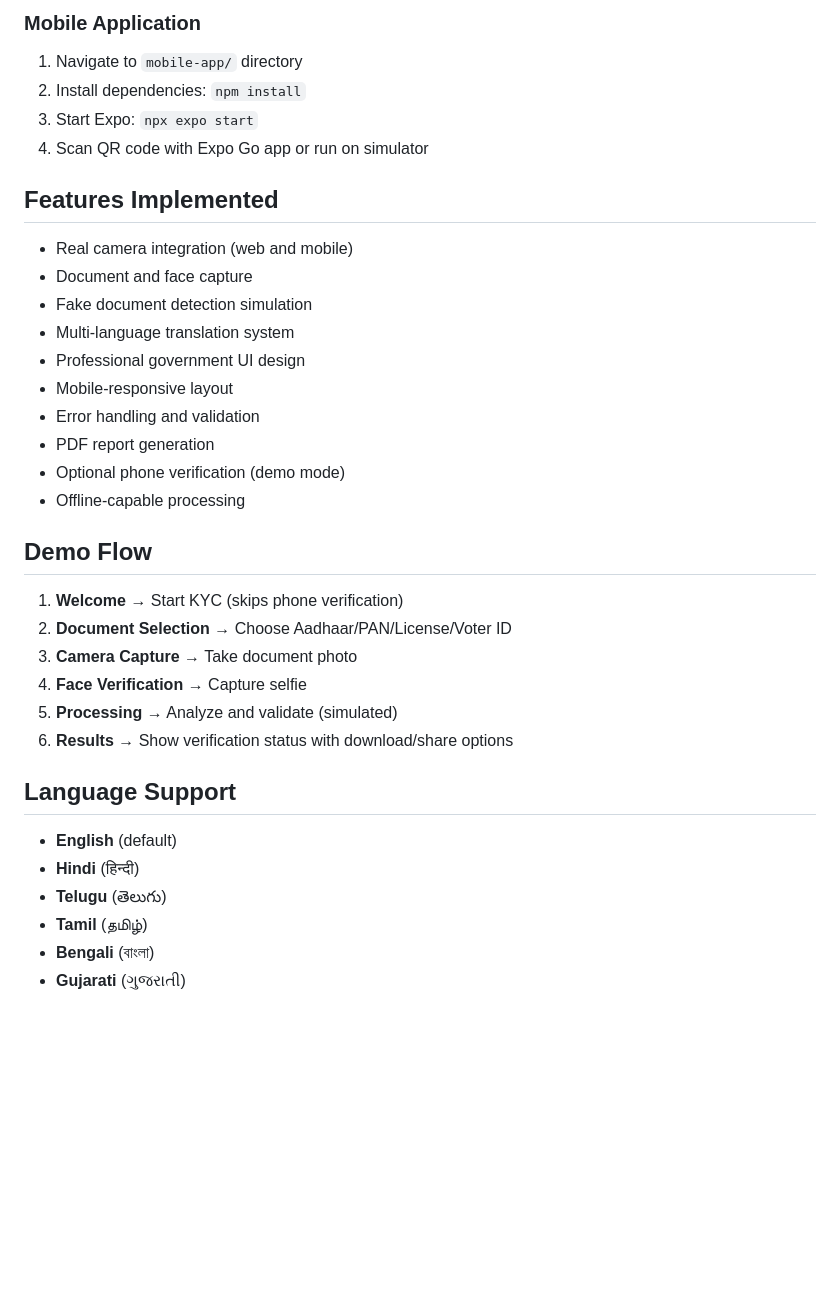
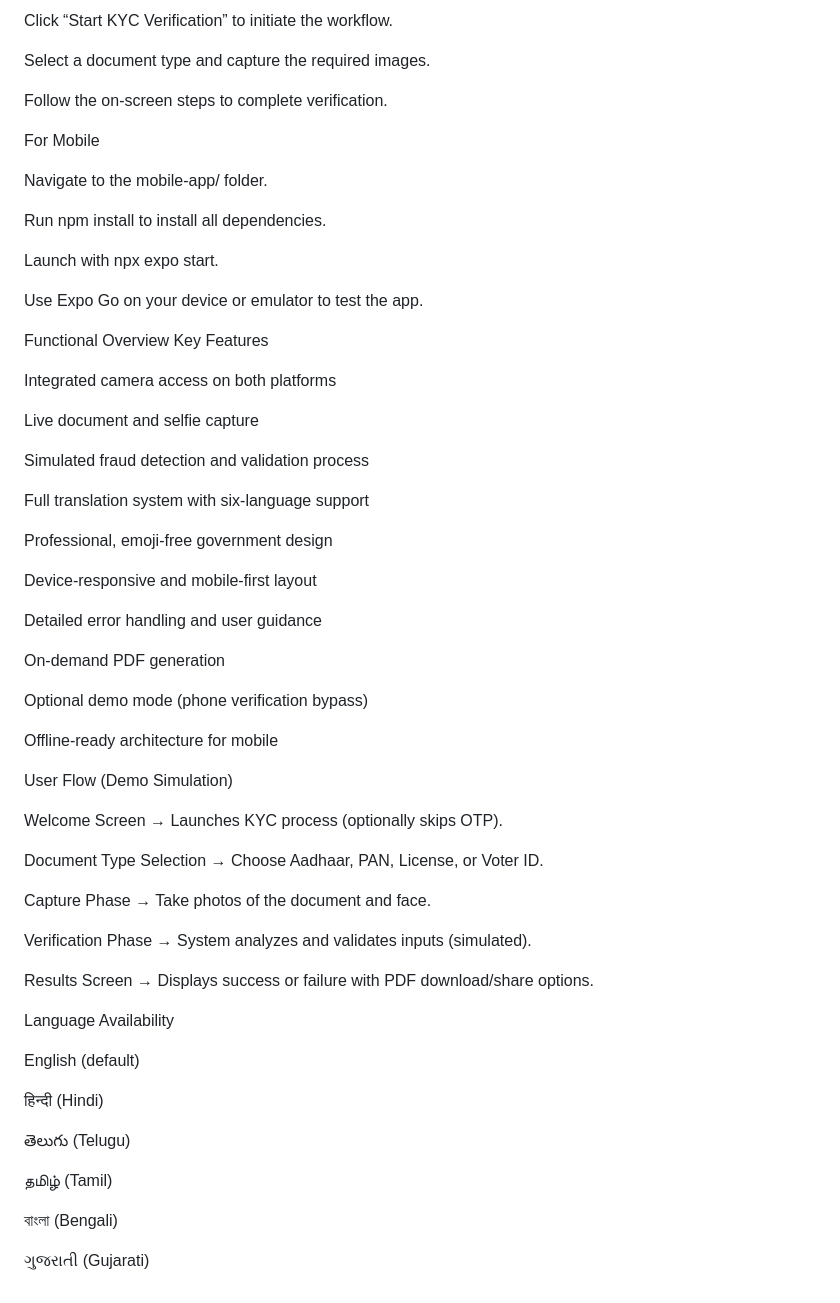
Before and after one commit to parr129/Kyc-app, a Markdown page: README.md, the part around one of its changes. Rendered like a GitHub page; blank space fills up the shorter version.

Commit message:
Revise README for Digital KYC Verification System
Updated README to reflect project scope and features.

```diff
--- a/README.md
+++ b/README.md
@@ -67,34 +85,65 @@ KYC/
 
-### Mobile Application
-1. Navigate to `mobile-app/` directory
-2. Install dependencies: `npm install`
-3. Start Expo: `npx expo start`
-4. Scan QR code with Expo Go app or run on simulator
+Click “Start KYC Verification” to initiate the workflow.
 
-## Features Implemented
--  Real camera integration (web and mobile)
--  Document and face capture
--  Fake document detection simulation
--  Multi-language translation system
--  Professional government UI design
--  Mobile-responsive layout
--  Error handling and validation
--  PDF report generation
--  Optional phone verification (demo mode)
--  Offline-capable processing
+Select a document type and capture the required images.
 
-## Demo Flow
-1. **Welcome** → Start KYC (skips phone verification)
-2. **Document Selection** → Choose Aadhaar/PAN/License/Voter ID
-3. **Camera Capture** → Take document photo
-4. **Face Verification** → Capture selfie
-5. **Processing** → Analyze and validate (simulated)
-6. **Results** → Show verification status with download/share options
+Follow the on-screen steps to complete verification.
 
-## Language Support
-- **English** (default)
-- **Hindi** (हिन्दी)
-- **Telugu** (తెలుగు)
-- **Tamil** (தமிழ்)
-- **Bengali** (বাংলা)
-- **Gujarati** (ગુજરાતી)
+For Mobile
+
+Navigate to the mobile-app/ folder.
+
+Run npm install to install all dependencies.
+
+Launch with npx expo start.
+
+Use Expo Go on your device or emulator to test the app.
+
+Functional Overview
+Key Features
+
+Integrated camera access on both platforms
+
+Live document and selfie capture
+
+Simulated fraud detection and validation process
+
+Full translation system with six-language support
+
+Professional, emoji-free government design
+
+Device-responsive and mobile-first layout
+
+Detailed error handling and user guidance
+
+On-demand PDF generation
+
+Optional demo mode (phone verification bypass)
+
+Offline-ready architecture for mobile
+
+User Flow (Demo Simulation)
+
+Welcome Screen → Launches KYC process (optionally skips OTP).
+
+Document Type Selection → Choose Aadhaar, PAN, License, or Voter ID.
+
+Capture Phase → Take photos of the document and face.
+
+Verification Phase → System analyzes and validates inputs (simulated).
+
+Results Screen → Displays success or failure with PDF download/share options.
+
+Language Availability
+
+English (default)
+
+हिन्दी (Hindi)
+
+తెలుగు (Telugu)
+
+தமிழ் (Tamil)
+
+বাংলা (Bengali)
+
+ગુજરાતી (Gujarati)
```
Also changed, not shown: other parts of README.md (+69 -51 lines).
